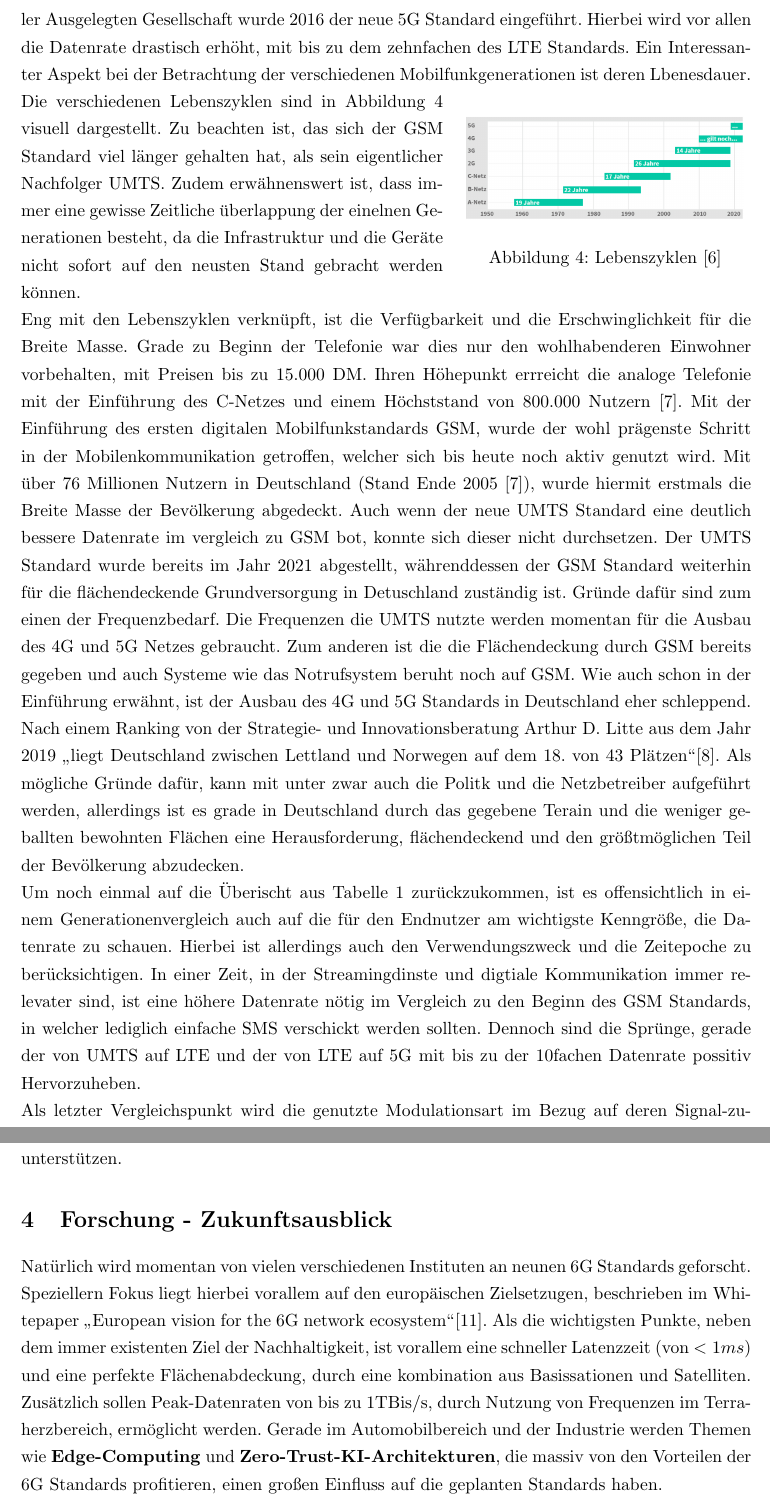
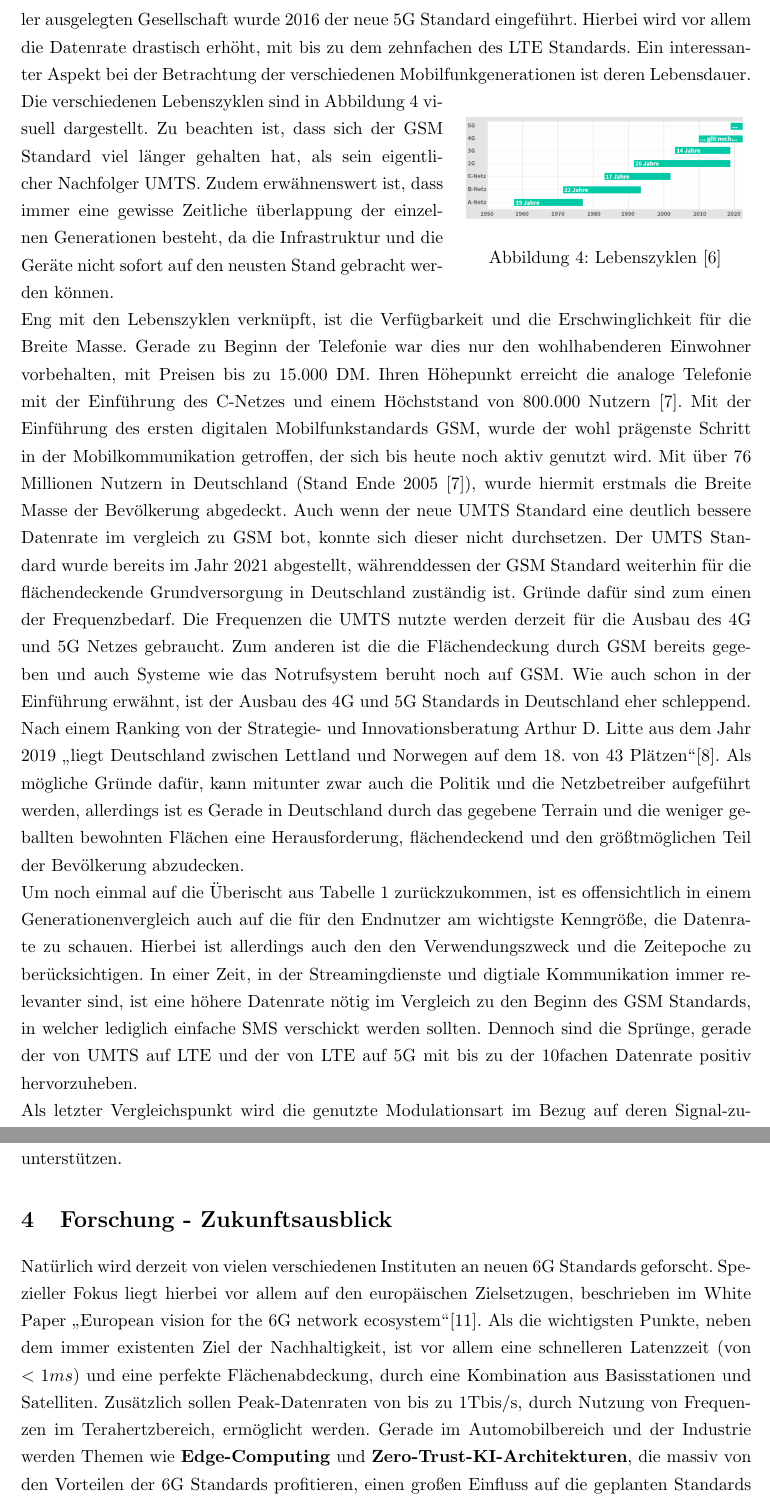
Before and after one commit to imas999/agiles-prozessmanagement, a LaTeX document (main.tex, which reads 03_forschungsmethodik.tex): two parts of pages 7 and 8 of 10, joined at a grey line, cut so that both start at the same text. Compiled offline with pdfLaTeX.

Commit message:
Korrektur der Rechtschreibung und Grammatik

```diff
--- a/03_forschungsmethodik.tex
+++ b/03_forschungsmethodik.tex
@@ -25,22 +24,23 @@ Darauf aufbauen mit dem Global System for Mobile Communications (GSM) Standard w
-Durch den im Jahr 2012 beschlossenen \glqq Long Term Evolution\grqq (LTE) Sandard kam nun ein verbesserte Datenrate, flächendeckenden guten Empfang mit eienr deutlich geringeren Latenszeit hinzu. Aufgrund der hohen Nachfrage und der immer digtaler
-Ausgelegten Gesellschaft wurde 2016 der neue 5G Standard eingeführt. Hierbei wird vor allen die Datenrate drastisch erhöht, mit bis zu dem zehnfachen des LTE Standards. Ein Interessanter Aspekt bei der Betrachtung der verschiedenen Mobilfunkgenerationen ist deren Lbenesdauer.
+Darauf aufbauen mit dem Global System for Mobile Communications (GSM) Standard wurde die Übertragung von SMS und einfache mobile Kommunikation eröglicht. Mit dem UMTS Standard der dritten Generation wurde die mobile Datenübertragung, also das mobile Internet eingeführt.
+Durch den im Jahr 2012 beschlossenen \glqq Long Term Evolution\grqq (LTE) Sandard kam nun ein verbesserte Datenrate, flächendeckenden guten Empfang mit einer deutlich geringeren Latenzzeit hinzu. Aufgrund der hohen Nachfrage und der immer digtaler
+ausgelegten Gesellschaft wurde 2016 der neue 5G Standard eingeführt. Hierbei wird vor allem die Datenrate drastisch erhöht, mit bis zu dem zehnfachen des LTE Standards. Ein interessanter Aspekt bei der Betrachtung der verschiedenen Mobilfunkgenerationen ist deren Lebensdauer.
 \begin{wrapfigure}{r}{0.4\textwidth}
   \centering
   \includegraphics[width=0.38\textwidth]{images/lebenszyklen.png}
   \caption{Lebenszyklen \cite{uebersicht}}
   \label{fig:lebenszyklen}
 \end{wrapfigure}
-Die verschiedenen Lebenszyklen sind in Abbildung \ref{fig:lebenszyklen} visuell dargestellt. Zu beachten ist, das sich der GSM Standard viel länger gehalten hat, als sein eigentlicher Nachfolger UMTS. Zudem erwähnenswert ist, dass immer eine gewisse Zeitliche überlappung
-der einelnen Generationen besteht, da die Infrastruktur und die Geräte nicht sofort auf den neusten Stand gebracht werden können. \\
-Eng mit den Lebenszyklen verknüpft, ist die Verfügbarkeit und die Erschwinglichkeit für die Breite Masse. Grade zu Beginn der Telefonie war dies nur den wohlhabenderen Einwohner vorbehalten, mit Preisen bis zu 15.000 DM. Ihren Höhepunkt errreicht die analoge Telefonie mit der Einführung
-des C-Netzes und einem Höchststand von 800.000 Nutzern \cite{fg_funk}. Mit der Einführung des ersten digitalen Mobilfunkstandards GSM, wurde der wohl prägenste Schritt in der Mobilenkommunikation getroffen, welcher sich bis heute noch aktiv genutzt wird.
+Die verschiedenen Lebenszyklen sind in Abbildung \ref{fig:lebenszyklen} visuell dargestellt. Zu beachten ist, dass sich der GSM Standard viel länger gehalten hat, als sein eigentlicher Nachfolger UMTS. Zudem erwähnenswert ist, dass immer eine gewisse Zeitliche überlappung
+der einzelnen Generationen besteht, da die Infrastruktur und die Geräte nicht sofort auf den neusten Stand gebracht werden können. \\
+Eng mit den Lebenszyklen verknüpft, ist die Verfügbarkeit und die Erschwinglichkeit für die Breite Masse. Gerade zu Beginn der Telefonie war dies nur den wohlhabenderen Einwohner vorbehalten, mit Preisen bis zu 15.000 DM. Ihren Höhepunkt erreicht die analoge Telefonie mit der Einführung
+des C-Netzes und einem Höchststand von 800.000 Nutzern \cite{fg_funk}. Mit der Einführung des ersten digitalen Mobilfunkstandards GSM, wurde der wohl prägenste Schritt in der Mobilkommunikation getroffen, der sich bis heute noch aktiv genutzt wird.
 Mit über 76 Millionen Nutzern in Deutschland (Stand Ende 2005 \cite{fg_funk}), wurde hiermit erstmals die Breite Masse der Bevölkerung abgedeckt.
-Auch wenn der neue UMTS Standard eine deutlich bessere Datenrate im vergleich zu GSM bot, konnte sich dieser nicht durchsetzen. Der UMTS Standard wurde bereits im Jahr 2021 abgestellt, währenddessen der GSM Standard weiterhin für die flächendeckende Grundversorgung in Detuschland zuständig ist.
-Gründe dafür sind zum einen der Frequenzbedarf. Die Frequenzen die UMTS nutzte werden momentan für die Ausbau des 4G und 5G Netzes gebraucht. Zum anderen ist die die Flächendeckung durch GSM bereits gegeben und auch Systeme wie das Notrufsystem beruht noch auf GSM.
+Auch wenn der neue UMTS Standard eine deutlich bessere Datenrate im vergleich zu GSM bot, konnte sich dieser nicht durchsetzen. Der UMTS Standard wurde bereits im Jahr 2021 abgestellt, währenddessen der GSM Standard weiterhin für die flächendeckende Grundversorgung in Deutschland zuständig ist.
+Gründe dafür sind zum einen der Frequenzbedarf. Die Frequenzen die UMTS nutzte werden derzeit für die Ausbau des 4G und 5G Netzes gebraucht. Zum anderen ist die die Flächendeckung durch GSM bereits gegeben und auch Systeme wie das Notrufsystem beruht noch auf GSM.
 Wie auch schon in der Einführung erwähnt, ist der Ausbau des 4G und 5G Standards in Deutschland eher schleppend. Nach einem Ranking von der Strategie- und Innovationsberatung Arthur D. Litte aus dem Jahr 2019 \glqq liegt Deutschland zwischen Lettland und Norwegen auf dem 18. von 43 Plätzen\grqq \cite{falck_5g}.
-Als mögliche Gründe dafür, kann mit unter zwar auch die Politk und die Netzbetreiber aufgeführt werden, allerdings ist es grade in Deutschland durch das gegebene Terain und die weniger geballten bewohnten Flächen eine Herausforderung, flächendeckend und den größtmöglichen Teil der Bevölkerung abzudecken. \\
-Um noch einmal auf die Überischt aus Tabelle \ref{tab:generationen} zurückzukommen, ist es offensichtlich in einem Generationenvergleich auch auf die für den Endnutzer am wichtigste Kenngröße, die Datenrate zu schauen. Hierbei ist allerdings auch den Verwendungszweck und die Zeitepoche zu berücksichtigen.
-In einer Zeit, in der Streamingdinste und digtiale Kommunikation immer relevater sind, ist eine höhere Datenrate nötig im Vergleich zu den Beginn des GSM Standards, in welcher lediglich einfache SMS verschickt werden sollten. Dennoch sind die Sprünge, gerade der von UMTS auf LTE und der von LTE auf 5G mit bis zu der 10fachen Datenrate possitiv Hervorzuheben. \\
+Als mögliche Gründe dafür, kann mitunter zwar auch die Politik und die Netzbetreiber aufgeführt werden, allerdings ist es Gerade in Deutschland durch das gegebene Terrain und die weniger geballten bewohnten Flächen eine Herausforderung, flächendeckend und den größtmöglichen Teil der Bevölkerung abzudecken. \\
+Um noch einmal auf die Überischt aus Tabelle \ref{tab:generationen} zurückzukommen, ist es offensichtlich in einem Generationenvergleich auch auf die für den Endnutzer am wichtigste Kenngröße, die Datenrate zu schauen. Hierbei ist allerdings auch den den Verwendungszweck und die Zeitepoche zu berücksichtigen.
+In einer Zeit, in der Streamingdienste und digtiale Kommunikation immer relevanter sind, ist eine höhere Datenrate nötig im Vergleich zu den Beginn des GSM Standards, in welcher lediglich einfache SMS verschickt werden sollten. Dennoch sind die Sprünge, gerade der von UMTS auf LTE und der von LTE auf 5G mit bis zu der 10fachen Datenrate positiv hervorzuheben. \\
 Als letzter Vergleichspunkt wird die genutzte Modulationsart im Bezug auf deren Signal-zu-Rausch-Verhältnis (SNR) für eine bestimmte Bitfehlerrate (BER) betrachtet.
 \begin{table}[h!]
   \centering
@@ -64,6 +64,6 @@ Tabelle \ref{tab:mod_snr_ber} zeigt deutlich, den zusammenhang zwischen der Anza
 Daraus abzuleiten ist ebenfalls, dass die Technik hinter den Sendern und Empfänger immer besser und robuster werden muss um die immer Höheren Datenraten zu unterstützen.
 
 \section{Forschung - Zukunftsausblick}
-Natürlich wird momentan von vielen verschiedenen Instituten an neunen 6G Standards geforscht. Speziellern Fokus liegt hierbei vorallem auf den europäischen Zielsetzugen, beschrieben im Whitepaper \glqq European vision for the 6G network ecosystem\grqq \cite{6GIA2024}.
-Als die wichtigsten Punkte, neben dem immer existenten Ziel der Nachhaltigkeit, ist vorallem eine schneller Latenzzeit (von $<1ms$) und eine perfekte Flächenabdeckung, durch eine kombination aus Basissationen und Satelliten. Zusätzlich sollen Peak-Datenraten von bis zu 1TBis/s, durch Nutzung von Frequenzen im Terraherzbereich, ermöglicht werden.
+Natürlich wird derzeit von vielen verschiedenen Instituten an neuen 6G Standards geforscht. Spezieller Fokus liegt hierbei vor allem auf den europäischen Zielsetzugen, beschrieben im White Paper \glqq European vision for the 6G network ecosystem\grqq \cite{6GIA2024}.
+Als die wichtigsten Punkte, neben dem immer existenten Ziel der Nachhaltigkeit, ist vor allem eine schnelleren Latenzzeit (von $<1ms$) und eine perfekte Flächenabdeckung, durch eine Kombination aus Basisstationen und Satelliten. Zusätzlich sollen Peak-Datenraten von bis zu 1Tbis/s, durch Nutzung von Frequenzen im Terahertzbereich, ermöglicht werden.
 Gerade im Automobilbereich und der Industrie werden Themen wie \textbf{Edge-Computing} und \textbf{Zero-Trust-KI-Architekturen}, die massiv von den Vorteilen der 6G Standards profitieren, einen großen Einfluss auf die geplanten Standards haben.
```
Also changed, not shown: 01_einführung.tex (+1 -1 lines), 02_technik.tex (+9 -16 lines), 06_zusammenfassung.tex (+2 -2 lines), main.tex (+1 -1 lines), main.pdf, 03_forschungsmethodik.tex (9 more changed lines).
